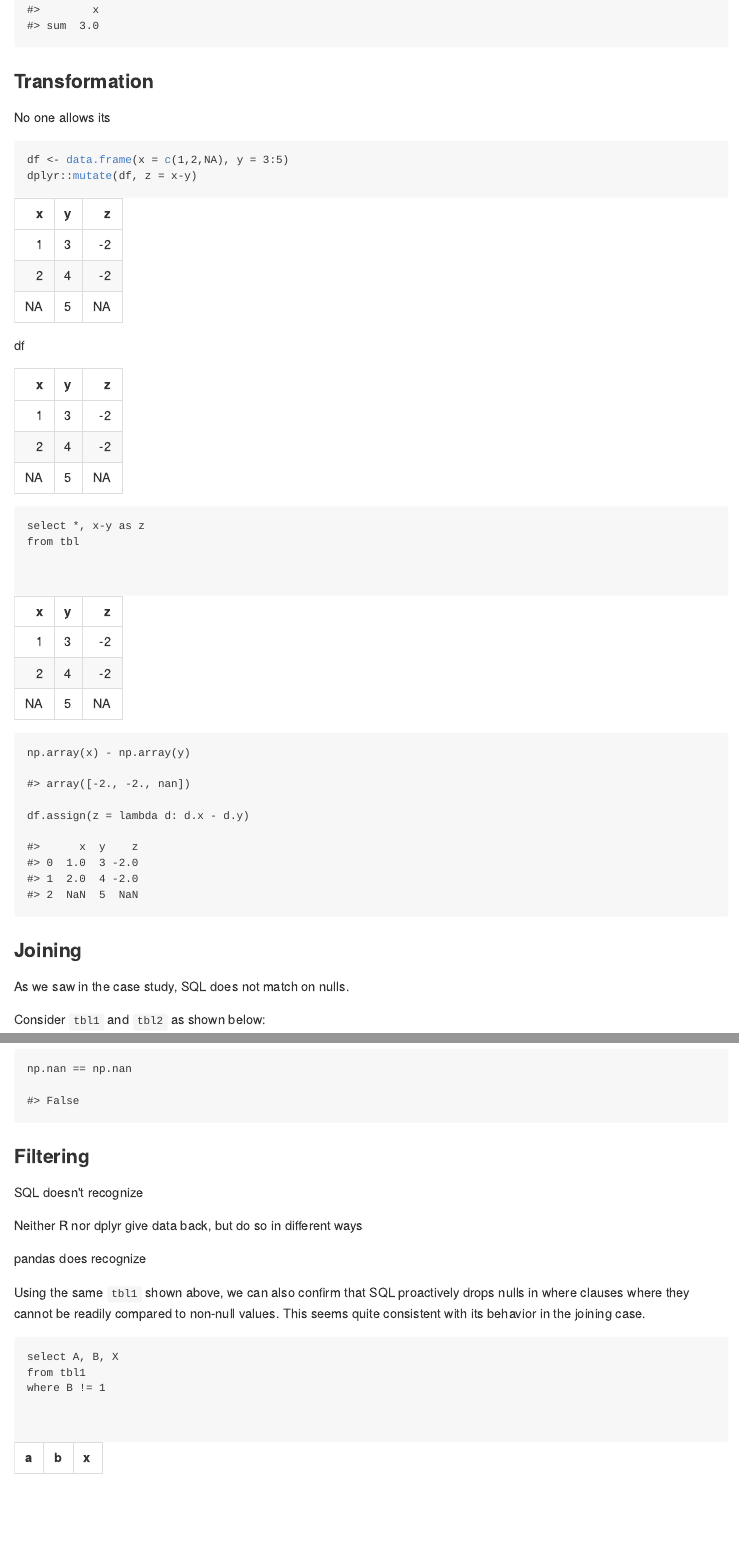
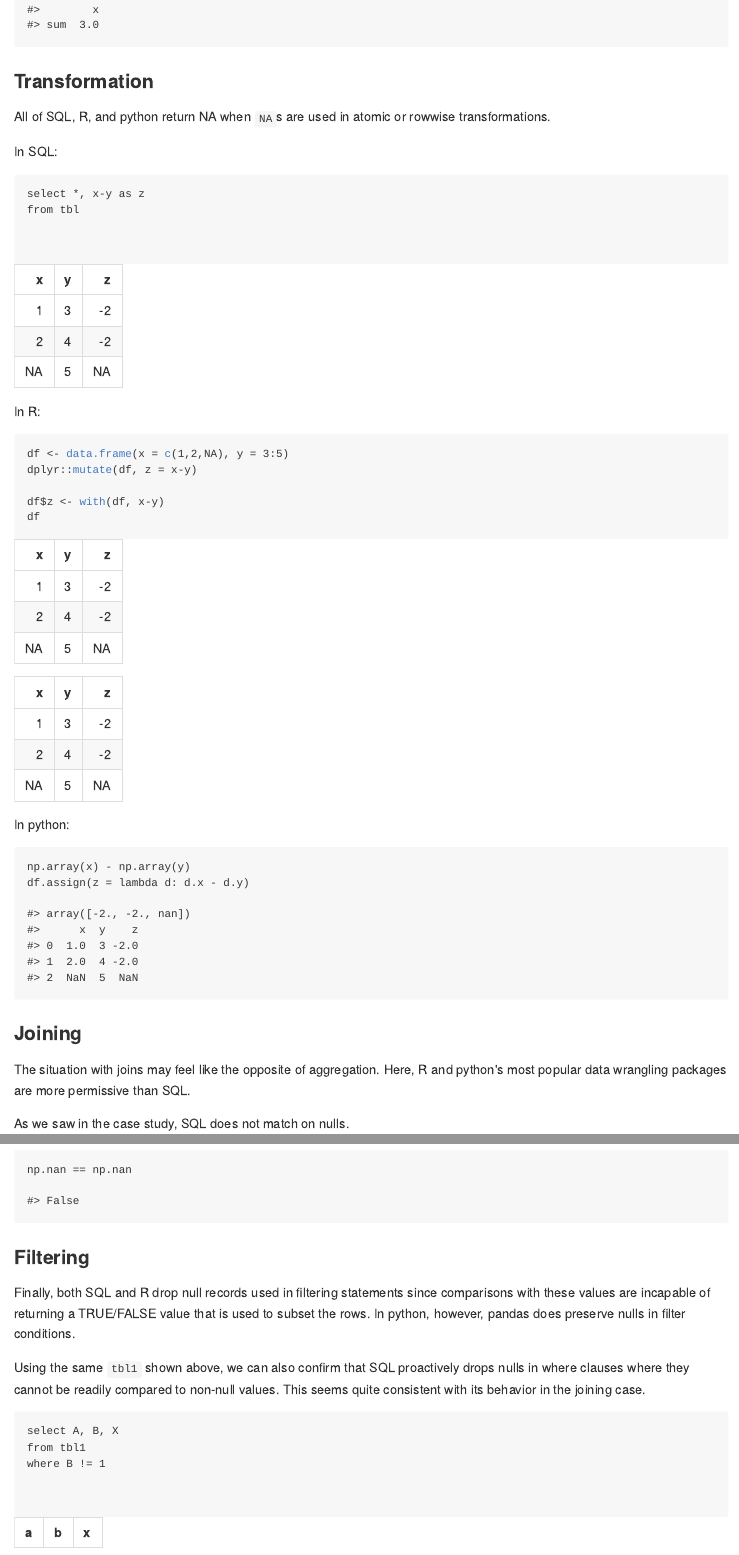
Before and after one commit to emilyriederer/website, an R Markdown document (content/post/nulls-polyglot/index.Rmd): the page in a window 1100 px wide, from 7730 px down before the commit and from 7670 px down after it, so that both start at the same text, and a second part further down, joined at a grey line. The pictures show the output file content/post/nulls-polyglot/index.md that the author committed with the source, drawn offline in the style of GitHub.

Commit message:
formatting fix

````diff
--- a/content/post/nulls-polyglot/index.Rmd
+++ b/content/post/nulls-polyglot/index.Rmd
@@ -288,9 +288,18 @@ df.agg({'x': ['sum']})
 
 ### Transformation
 
-No one allows its
+All of SQL, R, and python return NA when `NA`s are used in atomic or rowwise transformations.
 
-```{r}
+In SQL:
+
+```{sql, connection = con}
+select *, x-y as z
+from tbl
+```
+
+In R:
+
+```{r results = 'hold'}
 df <- data.frame(x = c(1,2,NA), y = 3:5)
 dplyr::mutate(df, z = x-y)
 
@@ -298,18 +307,16 @@ df$z <- with(df, x-y)
 df
 ```
 
-```{sql, connection = con}
-select *, x-y as z
-from tbl
-```
+In python:
 
-```{python}
+```{python results = 'hold'}
 np.array(x) - np.array(y)
 df.assign(z = lambda d: d.x - d.y)
 ```
 
+### Joining
 
-### Joining
+The situation with joins may feel like the opposite of aggregation. Here, R and python's most popular data wrangling packages are more permissive than SQL.
 
 As we saw in the case study, SQL does not match on nulls.
 
@@ -364,11 +376,7 @@ np.nan == np.nan
 
 ### Filtering
 
-SQL doesn't recognize
-
-Neither R nor dplyr give data back, but do so in different ways
-
-pandas does recognize
+Finally, both SQL and R drop null records used in filtering statements since comparisons with these values are incapable of returning a TRUE/FALSE value that is used to subset the rows. In python, however, pandas does preserve nulls in filter conditions.
 
 Using the same `tbl1` shown above, we can also confirm that SQL proactively drops nulls in where clauses where they cannot be readily compared to non-null values. This seems quite consistent with its behavior in the joining case.
 
````
Also changed, not shown: content/post/nulls-polyglot/index.md, content/post/nulls-polyglot/index.Rmd (16 more changed lines).
